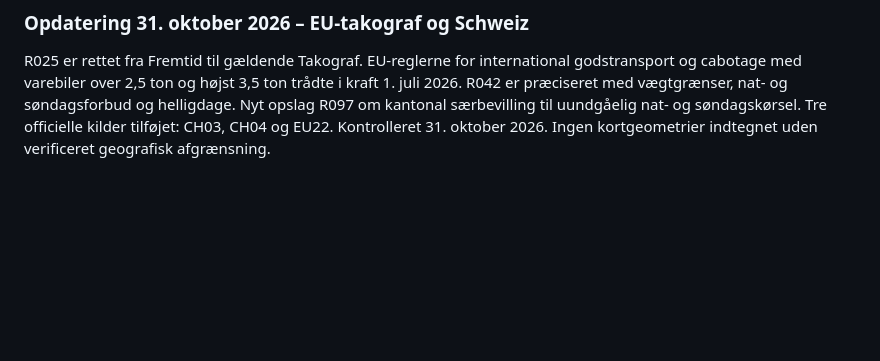
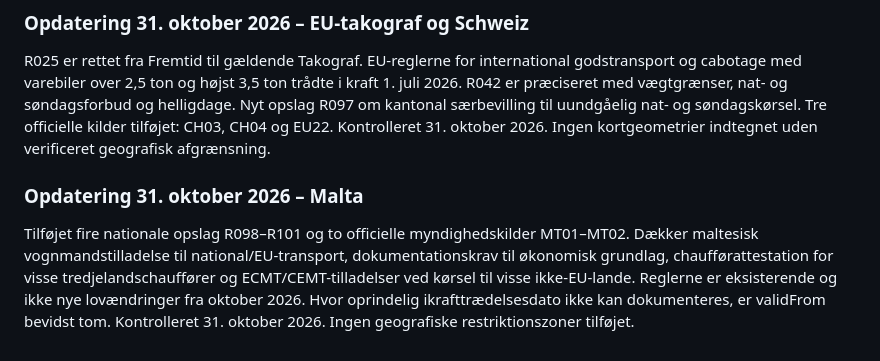
Before and after one commit to mOLTRUP/Test, a Markdown page: lastbil-europa/README.md, the part around the change. Drawn GitHub-style; blank space fills up the shorter version.

Commit message:
Document Malta freight operator, financial, driver and ECMT requirements

```diff
--- a/lastbil-europa/README.md
+++ b/lastbil-europa/README.md
@@ -73,3 +73,6 @@ Tilføjet R093–R096 og tre officielle kilder UK10–UK12; EU-reglen anvender e
 
 ### Opdatering 31. oktober 2026 – EU-takograf og Schweiz
 R025 er rettet fra Fremtid til gældende Takograf. EU-reglerne for international godstransport og cabotage med varebiler over 2,5 ton og højst 3,5 ton trådte i kraft 1. juli 2026. R042 er præciseret med vægtgrænser, nat- og søndagsforbud og helligdage. Nyt opslag R097 om kantonal særbevilling til uundgåelig nat- og søndagskørsel. Tre officielle kilder tilføjet: CH03, CH04 og EU22. Kontrolleret 31. oktober 2026. Ingen kortgeometrier indtegnet uden verificeret geografisk afgrænsning.
+
+### Opdatering 31. oktober 2026 – Malta
+Tilføjet fire nationale opslag R098–R101 og to officielle myndighedskilder MT01–MT02. Dækker maltesisk vognmandstilladelse til national/EU-transport, dokumentationskrav til økonomisk grundlag, chaufførattestation for visse tredjelandschauffører og ECMT/CEMT-tilladelser ved kørsel til visse ikke-EU-lande. Reglerne er eksisterende og ikke nye lovændringer fra oktober 2026. Hvor oprindelig ikrafttrædelsesdato ikke kan dokumenteres, er validFrom bevidst tom. Kontrolleret 31. oktober 2026. Ingen geografiske restriktionszoner tilføjet.
```
